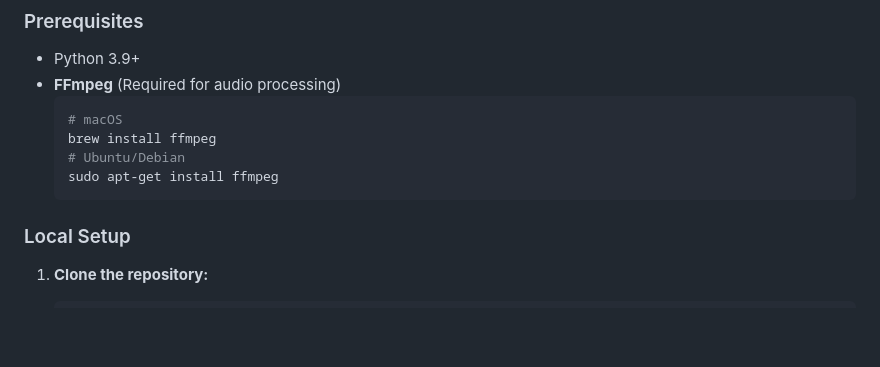
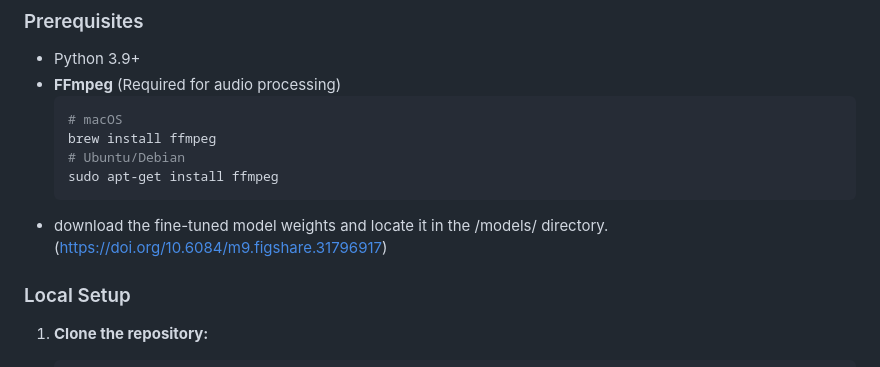
Before and after one commit to amyhsiao/SemanticVoice, a Markdown page: app/README.md, the part around the change. Rendered like a GitHub page; blank space fills up the shorter version.

````diff
--- a/app/README.md
+++ b/app/README.md
@@ -60,6 +60,7 @@ A novel approach that aligns audio embeddings with medically precise text-based
   # Ubuntu/Debian
   sudo apt-get install ffmpeg
   ```
+- download the fine-tuned model weights and locate it in the /models/ directory. (https://doi.org/10.6084/m9.figshare.31796917)
 
 ### Local Setup
 1. **Clone the repository:**
````
